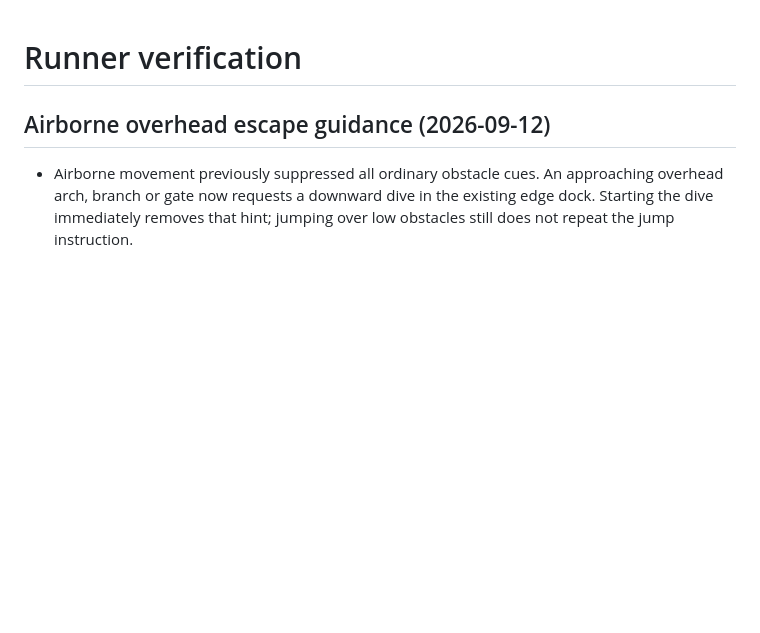
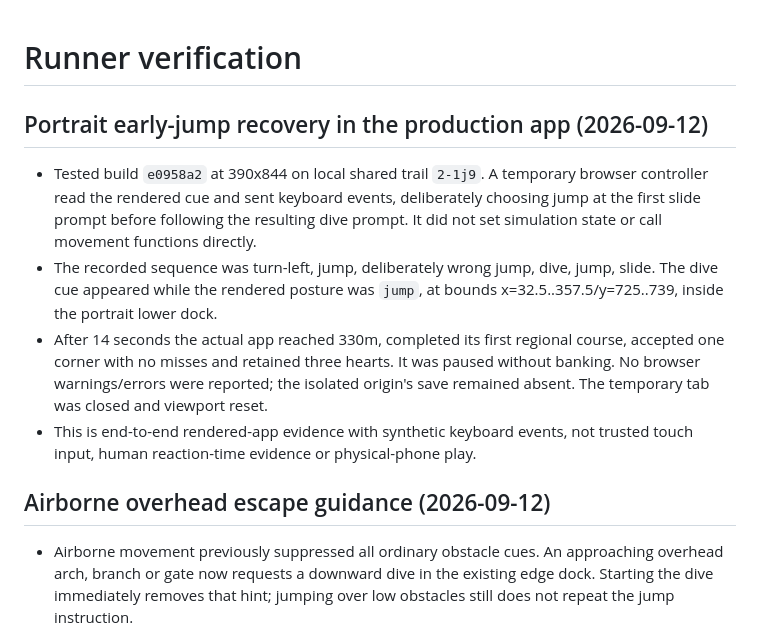
Before and after one commit to jonbiro/DogeQuest-1989, a Markdown page: RUNNER-VERIFICATION.md, the part around the change. Rendered like a GitHub page; blank space fills up the shorter version.

Commit message:
Record portrait in-game dive recovery evidence

```diff
--- a/RUNNER-VERIFICATION.md
+++ b/RUNNER-VERIFICATION.md
@@ -1,4 +1,20 @@
 # Runner verification
+
+## Portrait early-jump recovery in the production app (2026-09-12)
+
+- Tested build `e0958a2` at 390x844 on local shared trail `2-1j9`. A temporary
+  browser controller read the rendered cue and sent keyboard events, deliberately
+  choosing jump at the first slide prompt before following the resulting dive
+  prompt. It did not set simulation state or call movement functions directly.
+- The recorded sequence was turn-left, jump, deliberately wrong jump, dive,
+  jump, slide. The dive cue appeared while the rendered posture was `jump`, at
+  bounds x=32.5..357.5/y=725..739, inside the portrait lower dock.
+- After 14 seconds the actual app reached 330m, completed its first regional
+  course, accepted one corner with no misses and retained three hearts. It was
+  paused without banking. No browser warnings/errors were reported; the isolated
+  origin's save remained absent. The temporary tab was closed and viewport reset.
+- This is end-to-end rendered-app evidence with synthetic keyboard events,
+  not trusted touch input, human reaction-time evidence or physical-phone play.
 
 ## Airborne overhead escape guidance (2026-09-12)
 
```
